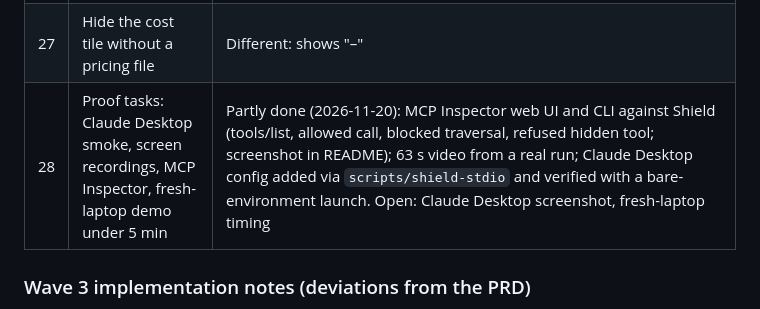
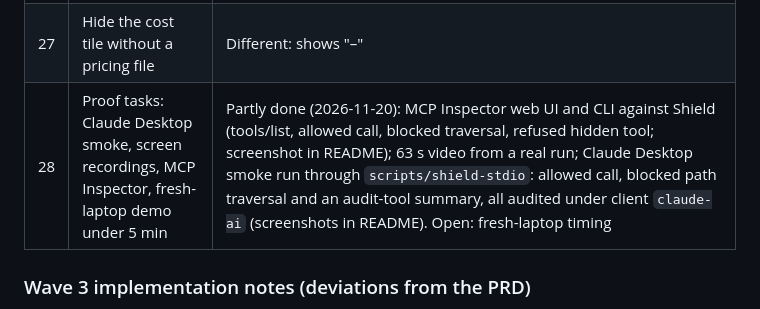
Before and after one commit to AmanMansoori14/mcp-shield, a Markdown page: docs/prd/tasks.md, the part around the change. Drawn GitHub-style.

```diff
--- a/docs/prd/tasks.md
+++ b/docs/prd/tasks.md
@@ -185,7 +185,7 @@ A full check of the code against the PRD. Fixed items carry their test.
 | 25 | Redactor built on `detect-secrets` patterns | Different by choice: own 13 patterns |
 | 26 | Tests use `pytest-asyncio` | Different by choice: anyio's pytest plugin |
 | 27 | Hide the cost tile without a pricing file | Different: shows "–" |
-| 28 | Proof tasks: Claude Desktop smoke, screen recordings, MCP Inspector, fresh-laptop demo under 5 min | Partly done (2026-11-20): MCP Inspector web UI and CLI against Shield (tools/list, allowed call, blocked traversal, refused hidden tool; screenshot in README); 63 s video from a real run; Claude Desktop config added via `scripts/shield-stdio` and verified with a bare-environment launch. Open: Claude Desktop screenshot, fresh-laptop timing |
+| 28 | Proof tasks: Claude Desktop smoke, screen recordings, MCP Inspector, fresh-laptop demo under 5 min | Partly done (2026-11-20): MCP Inspector web UI and CLI against Shield (tools/list, allowed call, blocked traversal, refused hidden tool; screenshot in README); 63 s video from a real run; Claude Desktop smoke run through `scripts/shield-stdio`: allowed call, blocked path traversal and an audit-tool summary, all audited under client `claude-ai` (screenshots in README). Open: fresh-laptop timing |
 
 ### Wave 3 implementation notes (deviations from the PRD)
 
```
Also changed, not shown: README.md (+4 -0 lines), docs/assets/claude-desktop-audit.png (added), docs/assets/claude-desktop-blocked.png (added).
